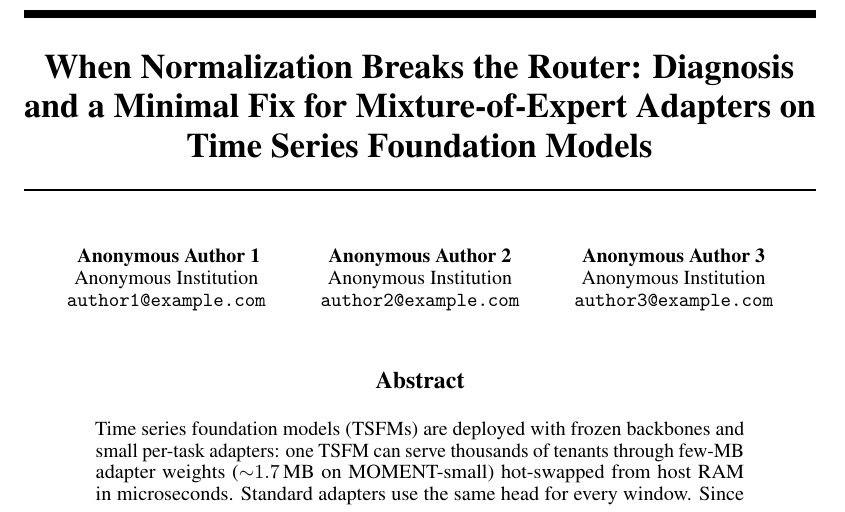
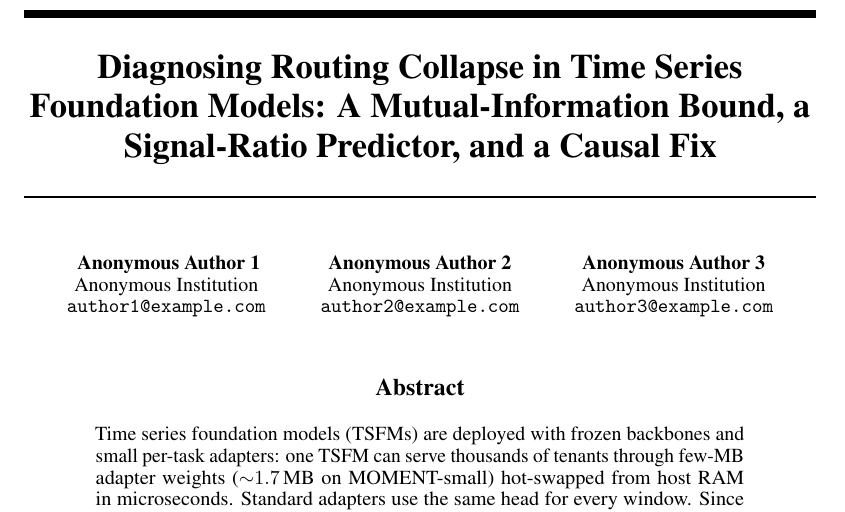
Before and after one commit to henryph24/neuralips26, a LaTeX paper (main.tex): part of page 1 of 45, cut at the place of the change. Compiled offline with pdfLaTeX.

Commit message:
docs(title): retitle paper to lead with diagnosis, theory artifacts, and causal fix
Replaces 'When Normalization Breaks the Router: Diagnosis and a Minimal
Fix for Mixture-of-Expert Adapters on Time Series Foundation Models'
with 'Diagnosing Routing Collapse in Time Series Foundation Models:
A Mutual-Information Bound, a Signal-Ratio Predictor, and a Causal Fix'.

The new title:
- Names the phenomenon ('Routing Collapse') as a citable noun phrase
- Advertises the three theoretical artifacts the paper delivers
  (Observation 2 lower bound, signal-ratio predictor R(D), causal fix)
- Replaces the colloquial 'When ... Breaks ...' opening with a scholarly
  verb-led 'Diagnosing ...' frame
- Removes the slightly generic 'Diagnosis and a Minimal Fix' tail

Entire-Checkpoint: 50734bd61c0e

```diff
--- a/main.tex
+++ b/main.tex
@@ -34,7 +34,7 @@
 \newcommand{\nonterminal}[1]{\texttt{#1}}
 \pgfplotsset{compat=1.18}
 
-\title{When Normalization Breaks the Router: Diagnosis and a Minimal Fix for Mixture-of-Expert Adapters on Time Series Foundation Models}
+\title{Diagnosing Routing Collapse in Time Series Foundation Models: A Mutual-Information Bound, a Signal-Ratio Predictor, and a Causal Fix}
 
 \author{
   Anonymous Author 1 \\
```
